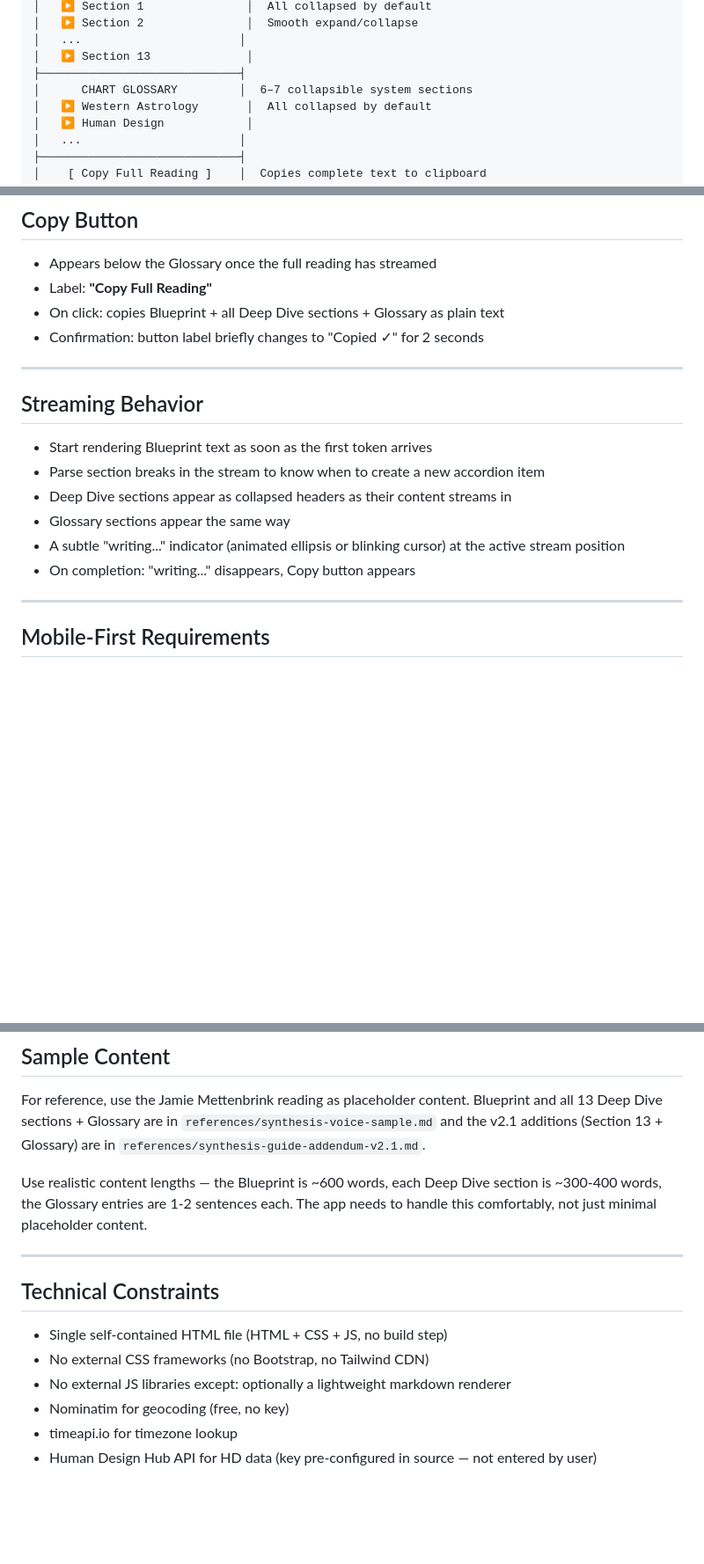
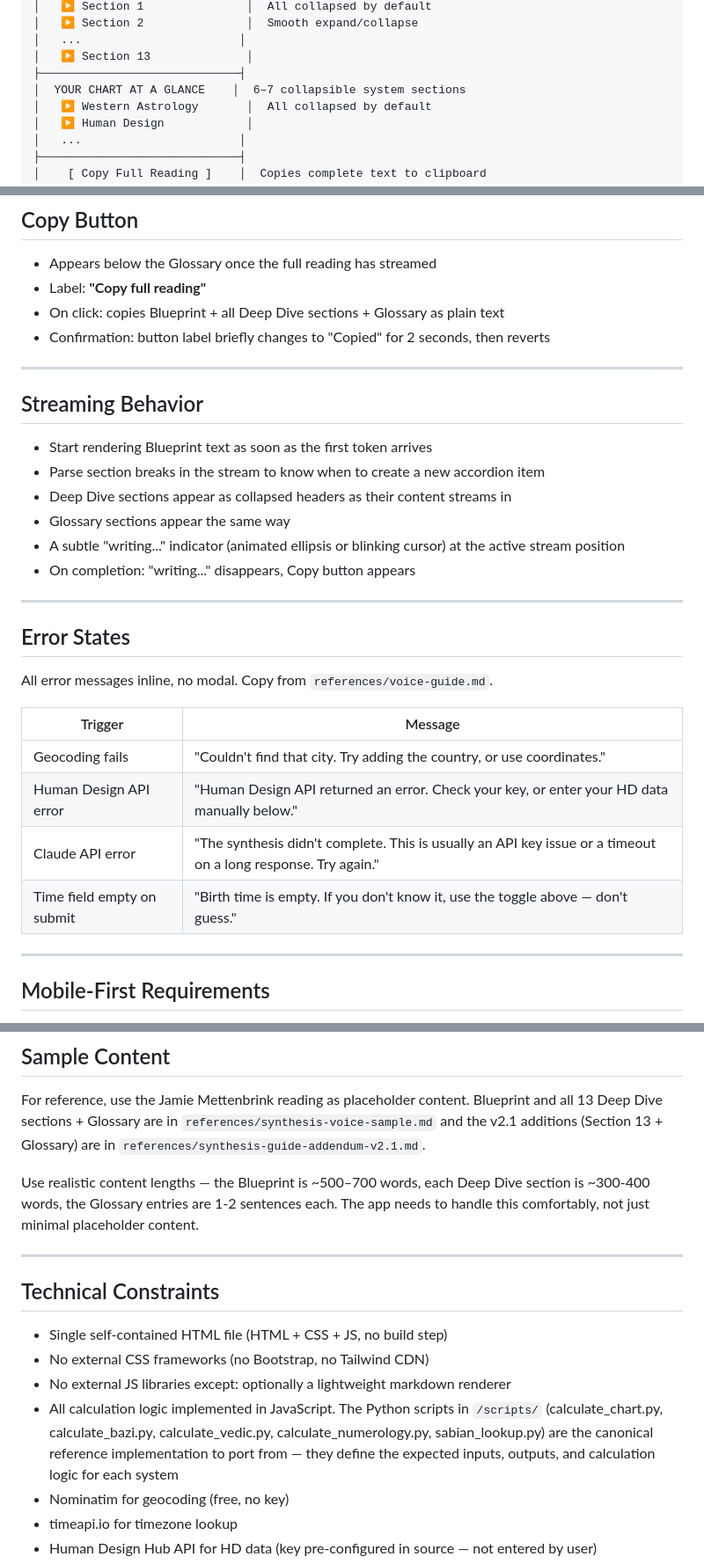
Before and after one commit to jamiemettenbrink-create/chart-synthesis, a Markdown page: design-brief.md, 3 parts joined by grey strips. Shown at 88% size. GitHub-like rendering; blank space fills up the shorter version.

```diff
--- a/design-brief.md
+++ b/design-brief.md
@@ -39,7 +39,7 @@ from the browser.
 │   ...                       │
 │   ▶ Section 13              │
 ├─────────────────────────────┤
-│      CHART GLOSSARY         │  6–7 collapsible system sections
+│  YOUR CHART AT A GLANCE    │  6–7 collapsible system sections
 │   ▶ Western Astrology       │  All collapsed by default
 │   ▶ Human Design            │
 │   ...                       │
@@ -162,9 +179,9 @@ Term in bold, em-dash, then the sentence(s) in regular weight.
 ## Copy Button
 
 - Appears below the Glossary once the full reading has streamed
-- Label: **"Copy Full Reading"**
+- Label: **"Copy full reading"**
 - On click: copies Blueprint + all Deep Dive sections + Glossary as plain text
-- Confirmation: button label briefly changes to "Copied ✓" for 2 seconds
+- Confirmation: button label briefly changes to "Copied" for 2 seconds, then reverts
 
 ---
 
@@ -177,6 +194,19 @@ Term in bold, em-dash, then the sentence(s) in regular weight.
 - A subtle "writing..." indicator (animated ellipsis or blinking cursor) at the active
   stream position
 - On completion: "writing..." disappears, Copy button appears
+
+---
+
+## Error States
+
+All error messages inline, no modal. Copy from `references/voice-guide.md`.
+
+| Trigger | Message |
+|---|---|
+| Geocoding fails | "Couldn't find that city. Try adding the country, or use coordinates." |
+| Human Design API error | "Human Design API returned an error. Check your key, or enter your HD data manually below." |
+| Claude API error | "The synthesis didn't complete. This is usually an API key issue or a timeout on a long response. Try again." |
+| Time field empty on submit | "Birth time is empty. If you don't know it, use the toggle above — don't guess." |
 
 ---
 
@@ -207,7 +237,7 @@ For reference, use the Jamie Mettenbrink reading as placeholder content.
 Blueprint and all 13 Deep Dive sections + Glossary are in `references/synthesis-voice-sample.md`
 and the v2.1 additions (Section 13 + Glossary) are in `references/synthesis-guide-addendum-v2.1.md`.
 
-Use realistic content lengths — the Blueprint is ~600 words, each Deep Dive section
+Use realistic content lengths — the Blueprint is ~500–700 words, each Deep Dive section
 is ~300-400 words, the Glossary entries are 1-2 sentences each. The app needs to
 handle this comfortably, not just minimal placeholder content.
 
@@ -218,6 +248,7 @@ handle this comfortably, not just minimal placeholder content.
 - Single self-contained HTML file (HTML + CSS + JS, no build step)
 - No external CSS frameworks (no Bootstrap, no Tailwind CDN)
 - No external JS libraries except: optionally a lightweight markdown renderer
+- All calculation logic implemented in JavaScript. The Python scripts in `/scripts/` (calculate_chart.py, calculate_bazi.py, calculate_vedic.py, calculate_numerology.py, sabian_lookup.py) are the canonical reference implementation to port from — they define the expected inputs, outputs, and calculation logic for each system
 - Nominatim for geocoding (free, no key)
 - timeapi.io for timezone lookup
 - Human Design Hub API for HD data (key pre-configured in source — not entered by user)
```
Also changed, not shown: other parts of design-brief.md (+23 -6 lines).
